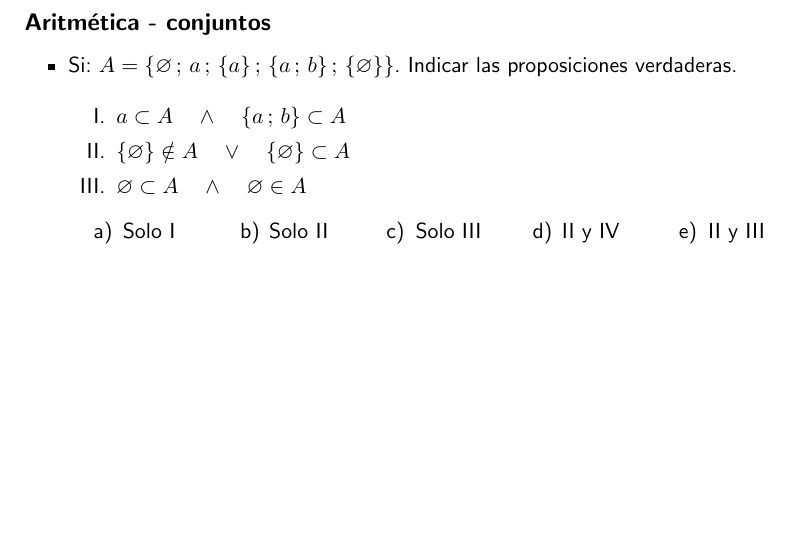
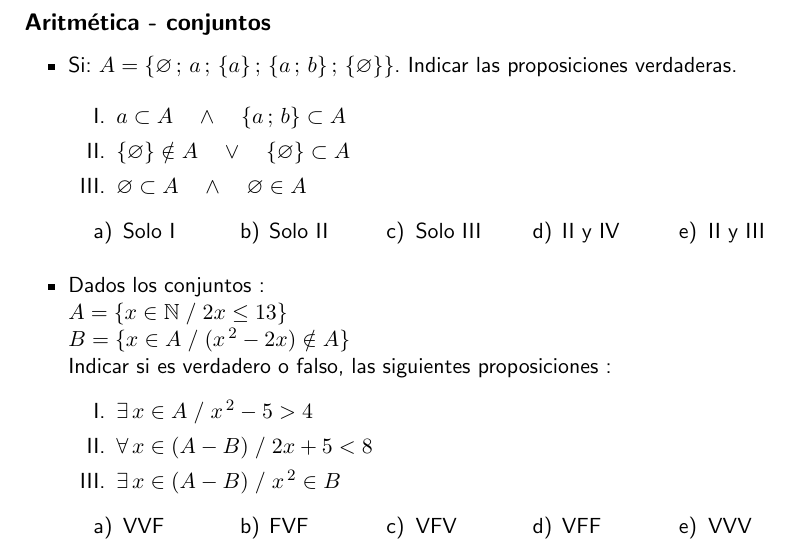
Before and after one commit to carrilloluis/Matematikz, a LaTeX document (Conjuntos/b47a34d0-18d8-f45f-4a01-e60b9c01d84d.tex): part of the page, cut so that both start at the same text, the shorter picture padded with empty space. Compiled offline with pdfLaTeX.

Commit message:
Update b47a34d0-18d8-f45f-4a01-e60b9c01d84d.tex

```diff
--- a/Conjuntos/b47a34d0-18d8-f45f-4a01-e60b9c01d84d.tex
+++ b/Conjuntos/b47a34d0-18d8-f45f-4a01-e60b9c01d84d.tex
@@ -34,5 +34,18 @@
 \task{II y III}
 \end{tasks}
 }
+\item{Dados los conjuntos : \\
+$A = \{x \in \mathbb{N}\;/\;2x \leq 13\}$ \\
+$B = \{x \in A\;/\;(x^{\,2} - 2x) \notin A\}$ \\
+Indicar si es verdadero o falso, las siguientes proposiciones :
+\begin{enumerate}[I.]
+\item{$\exists\,x \in A\;/\;x^{\,2} - 5 > 4$}
+\item{$\forall\,x \in (A - B)\;/\;2x + 5 < 8$}
+\item{$\exists\,x \in (A - B)\;/\;x^{\,2} \in B$}
+\end{enumerate}
+\begin{tasks}(5)
+\task{VVF}\task{FVF}\task{VFV}\task{VFF}\task{VVV}
+\end{tasks}
+}
 \end{itemize}
 \end{document}
```
